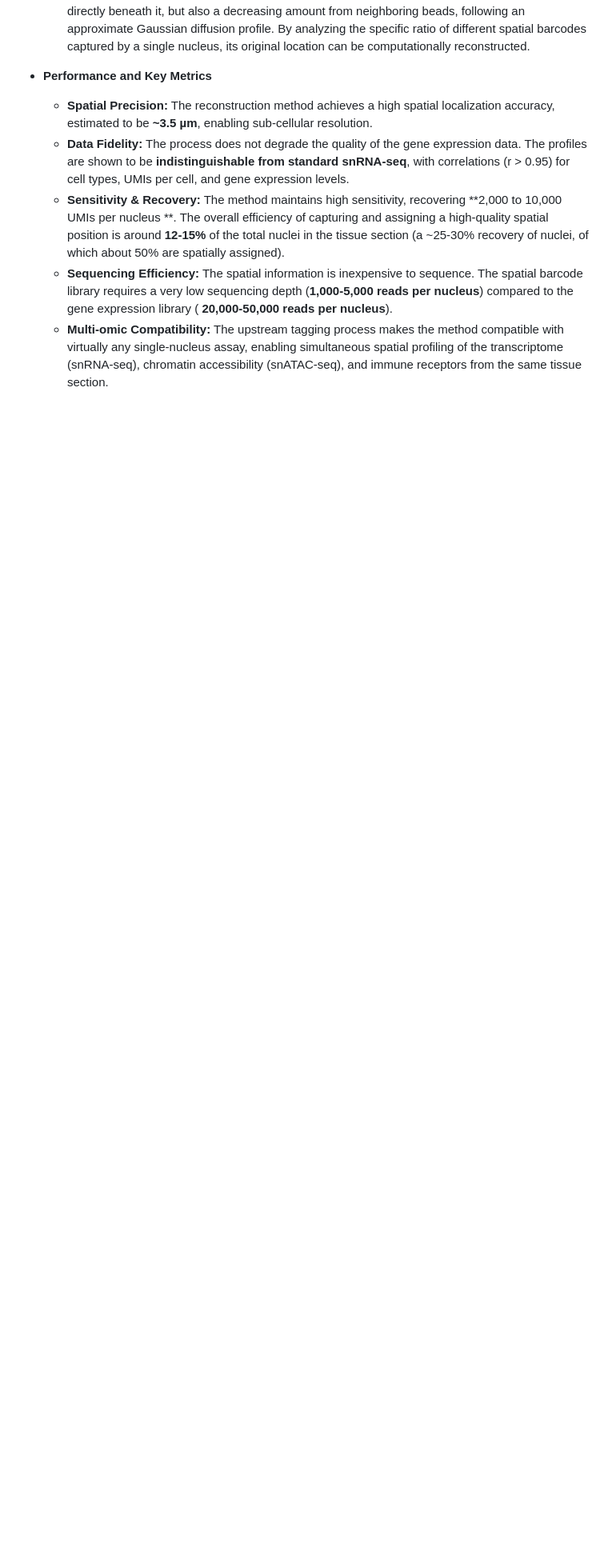
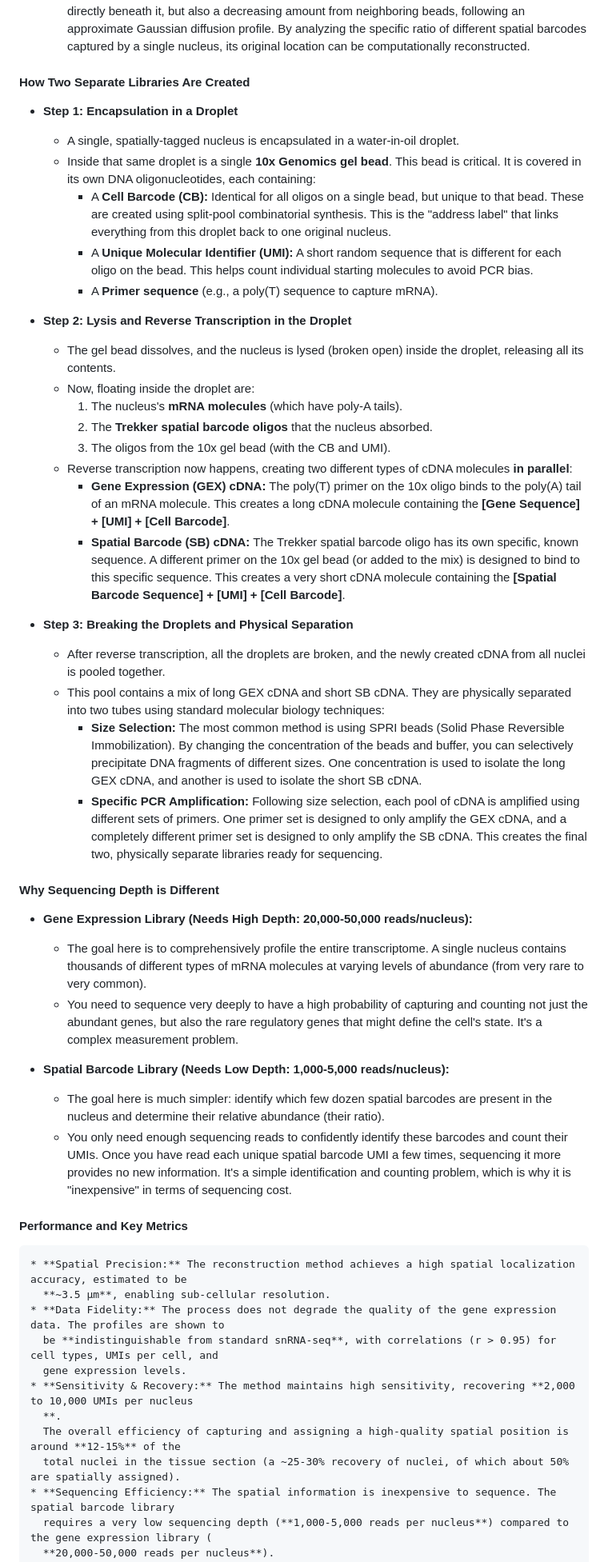
Before and after one commit to plops/slide-tag, a Markdown page: README.md, the part around the change. Shown at 80% size. Rendered like a GitHub page; blank space fills up the shorter version.

Commit message:
add detailed explanation of library creation process and sequencing depth differences in README.md

```diff
--- a/README.md
+++ b/README.md
@@ -122,7 +122,63 @@
        specific ratio of different spatial barcodes captured by a single nucleus, its original location can be
        computationally reconstructed.
 
-* **Performance and Key Metrics**
+#### How Two Separate Libraries Are Created
+
+* **Step 1: Encapsulation in a Droplet**
+    * A single, spatially-tagged nucleus is encapsulated in a water-in-oil droplet.
+    * Inside that same droplet is a single **10x Genomics gel bead**. This bead is critical. It is covered in its own
+      DNA oligonucleotides, each containing:
+        * A **Cell Barcode (CB):** Identical for all oligos on a single bead, but unique to that bead. These are created
+          using split-pool combinatorial synthesis. This is the "address label" that links everything from this droplet
+          back to one original nucleus.
+        * A **Unique Molecular Identifier (UMI):** A short random sequence that is different for each oligo on the bead.
+          This helps count individual starting molecules to avoid PCR bias.
+        * A **Primer sequence** (e.g., a poly(T) sequence to capture mRNA).
+
+* **Step 2: Lysis and Reverse Transcription in the Droplet**
+    * The gel bead dissolves, and the nucleus is lysed (broken open) inside the droplet, releasing all its contents.
+    * Now, floating inside the droplet are:
+        1. The nucleus's **mRNA molecules** (which have poly-A tails).
+        2. The **Trekker spatial barcode oligos** that the nucleus absorbed.
+        3. The oligos from the 10x gel bead (with the CB and UMI).
+    * Reverse transcription now happens, creating two different types of cDNA molecules **in parallel**:
+        * **Gene Expression (GEX) cDNA:** The poly(T) primer on the 10x oligo binds to the poly(A) tail of an mRNA
+          molecule. This creates a long cDNA molecule containing the **[Gene Sequence] + [UMI] + [Cell Barcode]**.
+        * **Spatial Barcode (SB) cDNA:** The Trekker spatial barcode oligo has its own specific, known sequence. A
+          different primer on the 10x gel bead (or added to the mix) is designed to bind to this specific sequence. This
+          creates a very short cDNA molecule containing the **[Spatial Barcode Sequence] + [UMI] + [Cell Barcode]**.
+
+* **Step 3: Breaking the Droplets and Physical Separation**
+    * After reverse transcription, all the droplets are broken, and the newly created cDNA from all nuclei is pooled
+      together.
+    * This pool contains a mix of long GEX cDNA and short SB cDNA. They are physically separated into two tubes using
+      standard molecular biology techniques:
+        * **Size Selection:** The most common method is using SPRI beads (Solid Phase Reversible Immobilization). By
+          changing the concentration of the beads and buffer, you can selectively precipitate DNA fragments of different
+          sizes. One concentration is used to isolate the long GEX cDNA, and another is used to isolate the short SB
+          cDNA.
+        * **Specific PCR Amplification:** Following size selection, each pool of cDNA is amplified using different sets
+          of primers. One primer set is designed to only amplify the GEX cDNA, and a completely different primer set is
+          designed to only amplify the SB cDNA. This creates the final two, physically separate libraries ready for
+          sequencing.
+
+#### Why Sequencing Depth is Different
+
+* **Gene Expression Library (Needs High Depth: 20,000-50,000 reads/nucleus):**
+    * The goal here is to comprehensively profile the entire transcriptome. A single nucleus contains thousands of
+      different types of mRNA molecules at varying levels of abundance (from very rare to very common).
+    * You need to sequence very deeply to have a high probability of capturing and counting not just the abundant genes,
+      but also the rare regulatory genes that might define the cell's state. It's a complex measurement problem.
+
+* **Spatial Barcode Library (Needs Low Depth: 1,000-5,000 reads/nucleus):**
+    * The goal here is much simpler: identify which few dozen spatial barcodes are present in the nucleus and determine
+      their relative abundance (their ratio).
+    * You only need enough sequencing reads to confidently identify these barcodes and count their UMIs. Once you have
+      read each unique spatial barcode UMI a few times, sequencing it more provides no new information. It's a simple
+      identification and counting problem, which is why it is "inexpensive" in terms of sequencing cost.
+
+#### Performance and Key Metrics
+
     * **Spatial Precision:** The reconstruction method achieves a high spatial localization accuracy, estimated to be
       **~3.5 µm**, enabling sub-cellular resolution.
     * **Data Fidelity:** The process does not degrade the quality of the gene expression data. The profiles are shown to
```
